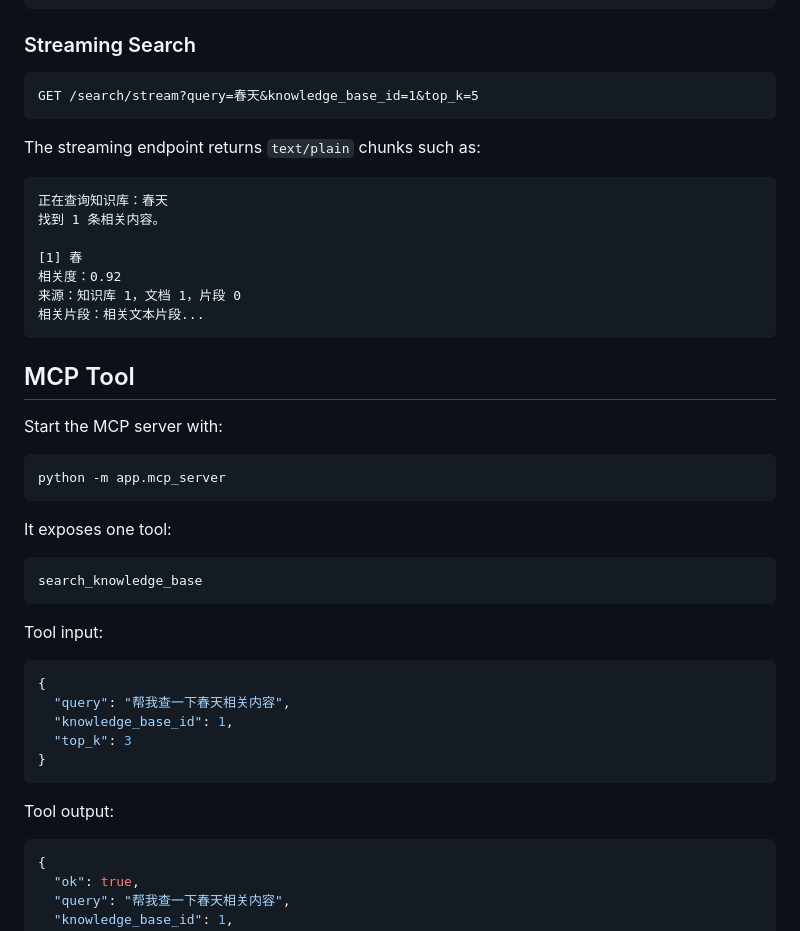
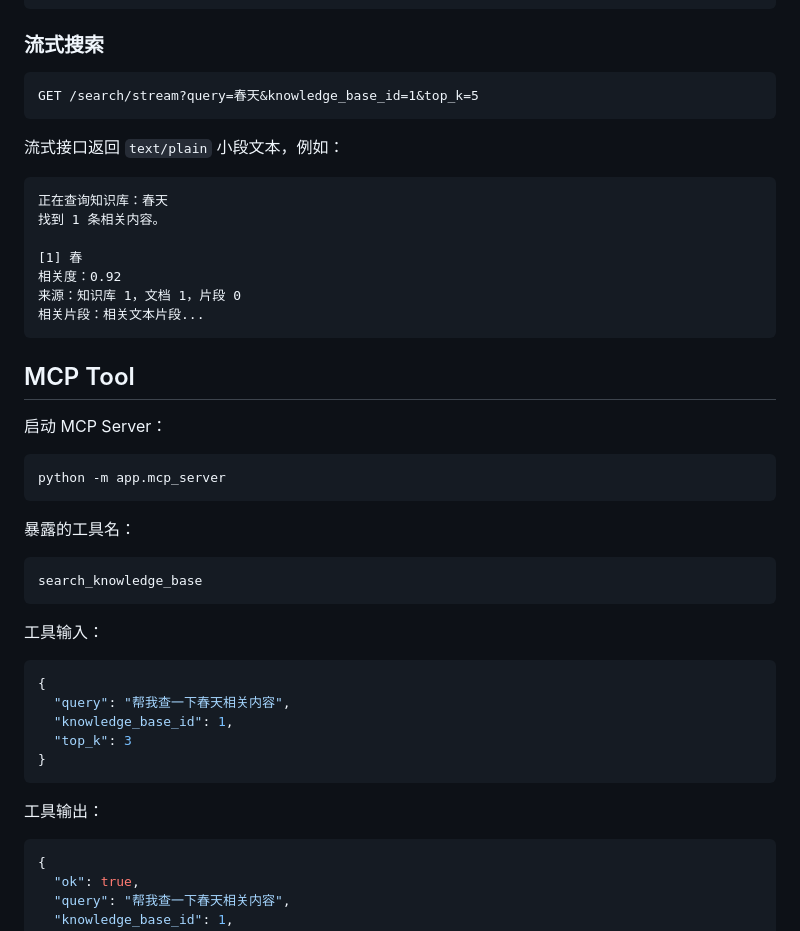
Before and after one commit to Wentxiang123/Agent-Knowledge-Base, a Markdown page: README.md, the part around one of its changes. Rendered like a GitHub page.

````diff
--- a/README.md
+++ b/README.md
@@ -102,13 +102,13 @@ Response example:
 }
 ```
 
-### Streaming Search
+### 流式搜索
 
 ```text
 GET /search/stream?query=春天&knowledge_base_id=1&top_k=5
 ```
 
-The streaming endpoint returns `text/plain` chunks such as:
+流式接口返回 `text/plain` 小段文本，例如：
 
 ```text
 正在查询知识库：春天
@@ -122,19 +122,19 @@ The streaming endpoint returns `text/plain` chunks such as:
 
 ## MCP Tool
 
-Start the MCP server with:
+启动 MCP Server：
 
 ```bash
 python -m app.mcp_server
 ```
 
-It exposes one tool:
+暴露的工具名：
 
 ```text
 search_knowledge_base
 ```
 
-Tool input:
+工具输入：
 
 ```json
 {
@@ -144,7 +144,7 @@ Tool input:
 }
 ```
 
-Tool output:
+工具输出：
 
 ```json
 {
````
Also changed, not shown: other parts of README.md (+45 -43 lines).
